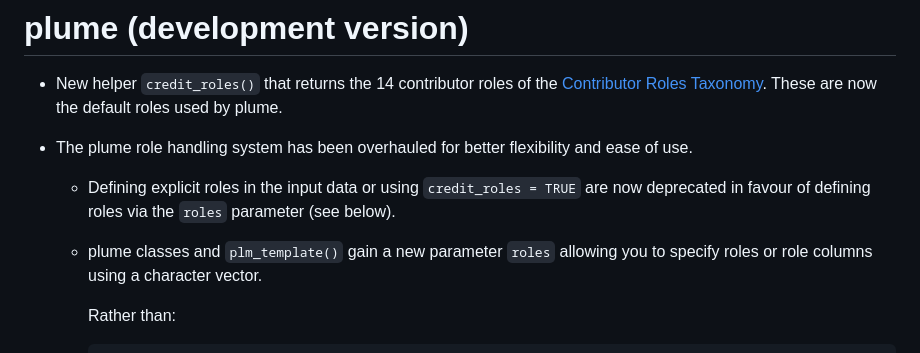
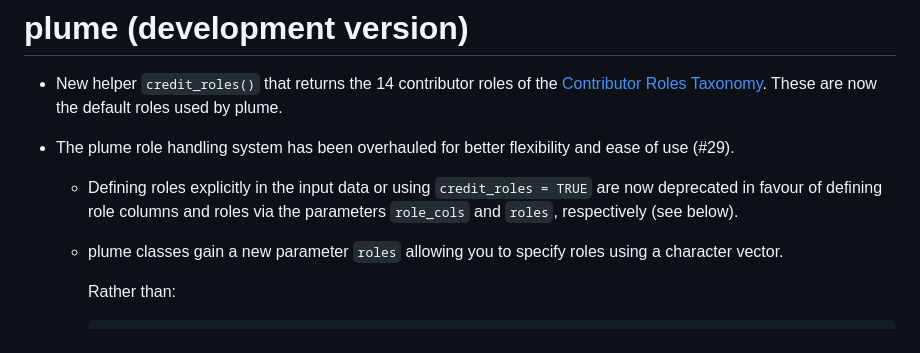
Before and after one commit to arnaudgallou/plume, a Markdown page: NEWS.md, the part around the change. Rendered like a GitHub page.

Commit message:
Tweak NEWS

```diff
--- a/NEWS.md
+++ b/NEWS.md
@@ -2,11 +2,11 @@
 
 * New helper `credit_roles()` that returns the 14 contributor roles of the [Contributor Roles Taxonomy](https://credit.niso.org). These are now the default roles used by plume.
 
-* The plume role handling system has been overhauled for better flexibility and ease of use.
+* The plume role handling system has been overhauled for better flexibility and ease of use (#29).
 
-  * Defining explicit roles in the input data or using `credit_roles = TRUE` are now deprecated in favour of defining roles via the `roles` parameter (see below).
+  * Defining roles explicitly in the input data or using `credit_roles = TRUE` are now deprecated in favour of defining role columns and roles via the parameters `role_cols` and `roles`, respectively (see below).
 
-  * plume classes and `plm_template()` gain a new parameter `roles` allowing you to specify roles or role columns using a character vector.
+  * plume classes gain a new parameter `roles` allowing you to specify roles using a character vector.
 
     Rather than:
 
```
